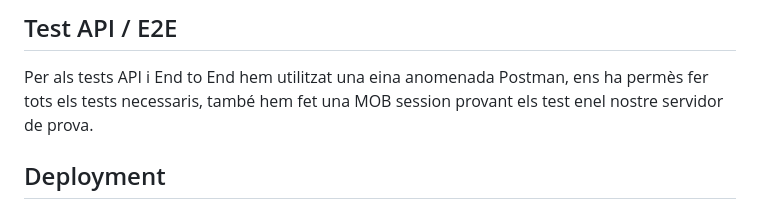
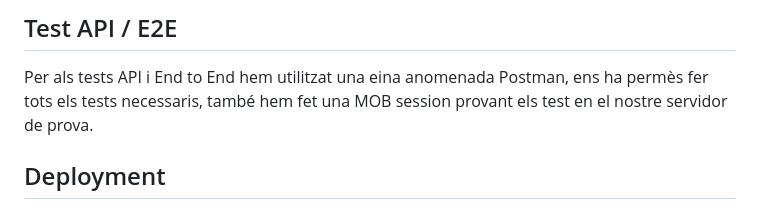
Before and after one commit to PepGuiem/SayBigNumberService, a Markdown page: README.md, the part around the change. Drawn GitHub-style.

```diff
--- a/README.md
+++ b/README.md
@@ -41,7 +41,7 @@ El sonar cloud ens ha servit per a veure els problemes i code smells del nostre
 
 ## Test API / E2E
 Per als tests API i End to End hem utilitzat una eina anomenada Postman, ens ha permès fer tots els tests necessaris, també hem fet una MOB session
-provant els test enel nostre servidor de prova.
+provant els test en el nostre servidor de prova.
 
 ## Deployment
 Per a fer el nostre deployment ho feim manualmente degut a un problema reportat per varies persones que impedia fer-ho automaticamnt.
```
